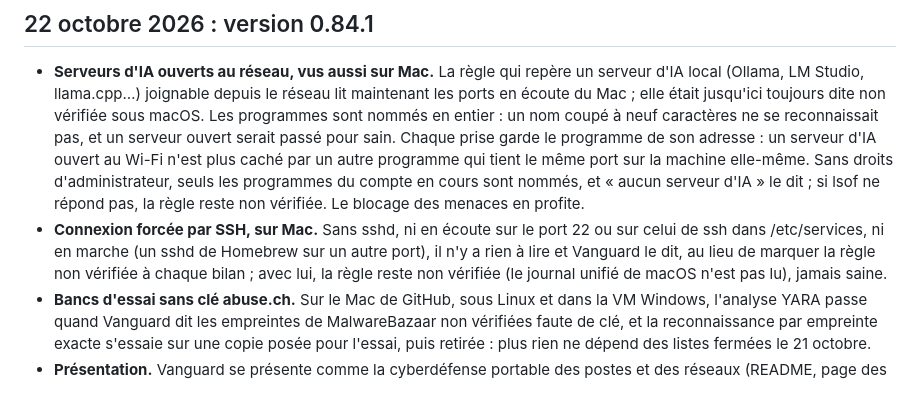
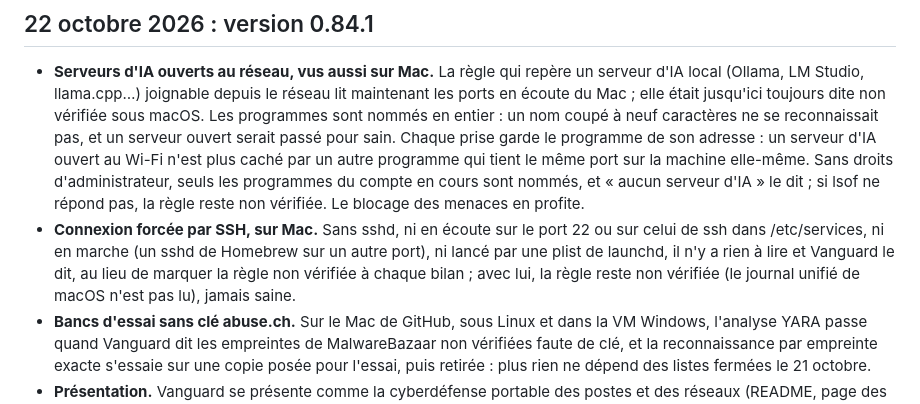
Before and after one commit to d9v3/vanguard-archive, a Markdown page: CHANGELOG.md, the part around the change. Drawn GitHub-style.

Commit message:
CHANGELOG 0.84.1 : sshd lancé par une plist de launchd
Co-Authored-By: Claude Opus 5.5 <noreply@anthropic.com>
Claude-Session: https://claude.ai/code/session_01T5WnxTUFyGQGvsTiFmpovd

```diff
--- a/CHANGELOG.md
+++ b/CHANGELOG.md
@@ -17,9 +17,9 @@ chaque version garde son étiquette dans le dépôt (`git checkout v0.62.0`, par
   Sans droits d'administrateur, seuls les programmes du compte en cours sont nommés, et « aucun serveur d'IA » le
   dit ; si lsof ne répond pas, la règle reste non vérifiée. Le blocage des menaces en profite.
 - **Connexion forcée par SSH, sur Mac.** Sans sshd, ni en écoute sur le port 22 ou sur celui de ssh dans
-  /etc/services, ni en marche (un sshd de Homebrew sur un autre port), il n'y a rien à lire et Vanguard le dit, au lieu
-  de marquer la règle non vérifiée à chaque bilan ; avec lui, la règle reste non vérifiée (le journal unifié de macOS
-  n'est pas lu), jamais saine.
+  /etc/services, ni en marche (un sshd de Homebrew sur un autre port), ni lancé par une plist de launchd, il n'y a
+  rien à lire et Vanguard le dit, au lieu de marquer la règle non vérifiée à chaque bilan ; avec lui, la règle reste
+  non vérifiée (le journal unifié de macOS n'est pas lu), jamais saine.
 - **Bancs d'essai sans clé abuse.ch.** Sur le Mac de GitHub, sous Linux et dans la VM Windows, l'analyse YARA passe
   quand Vanguard dit les empreintes de MalwareBazaar non vérifiées faute de clé, et la reconnaissance par empreinte
   exacte s'essaie sur une copie posée pour l'essai, puis retirée : plus rien ne dépend des listes fermées le 21 octobre.
```
Also changed, not shown: CHANGELOG.en.md (+3 -3 lines).
